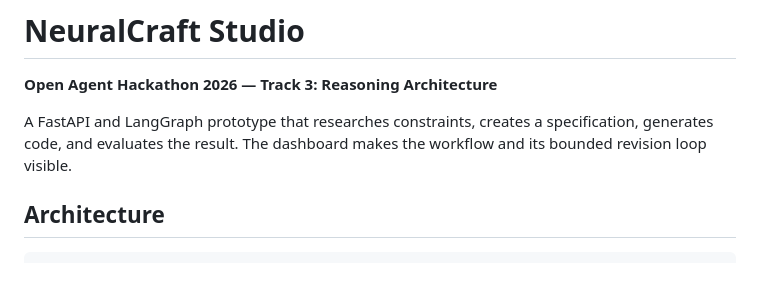
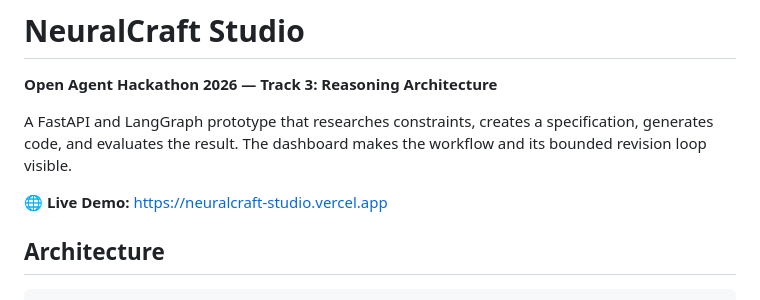
Before and after one commit to syedmoazam02/neuralcraft-studio, a Markdown page: README.md, the part around the change. Drawn GitHub-style; blank space fills up the shorter version.

Commit message:
docs: add live Vercel demo link to README header

```diff
--- a/README.md
+++ b/README.md
@@ -3,6 +3,8 @@
 **Open Agent Hackathon 2026 — Track 3: Reasoning Architecture**
 
 A FastAPI and LangGraph prototype that researches constraints, creates a specification, generates code, and evaluates the result. The dashboard makes the workflow and its bounded revision loop visible.
+
+🌐 **Live Demo:** [https://neuralcraft-studio.vercel.app](https://neuralcraft-studio.vercel.app)
 
 ## Architecture
 
```
